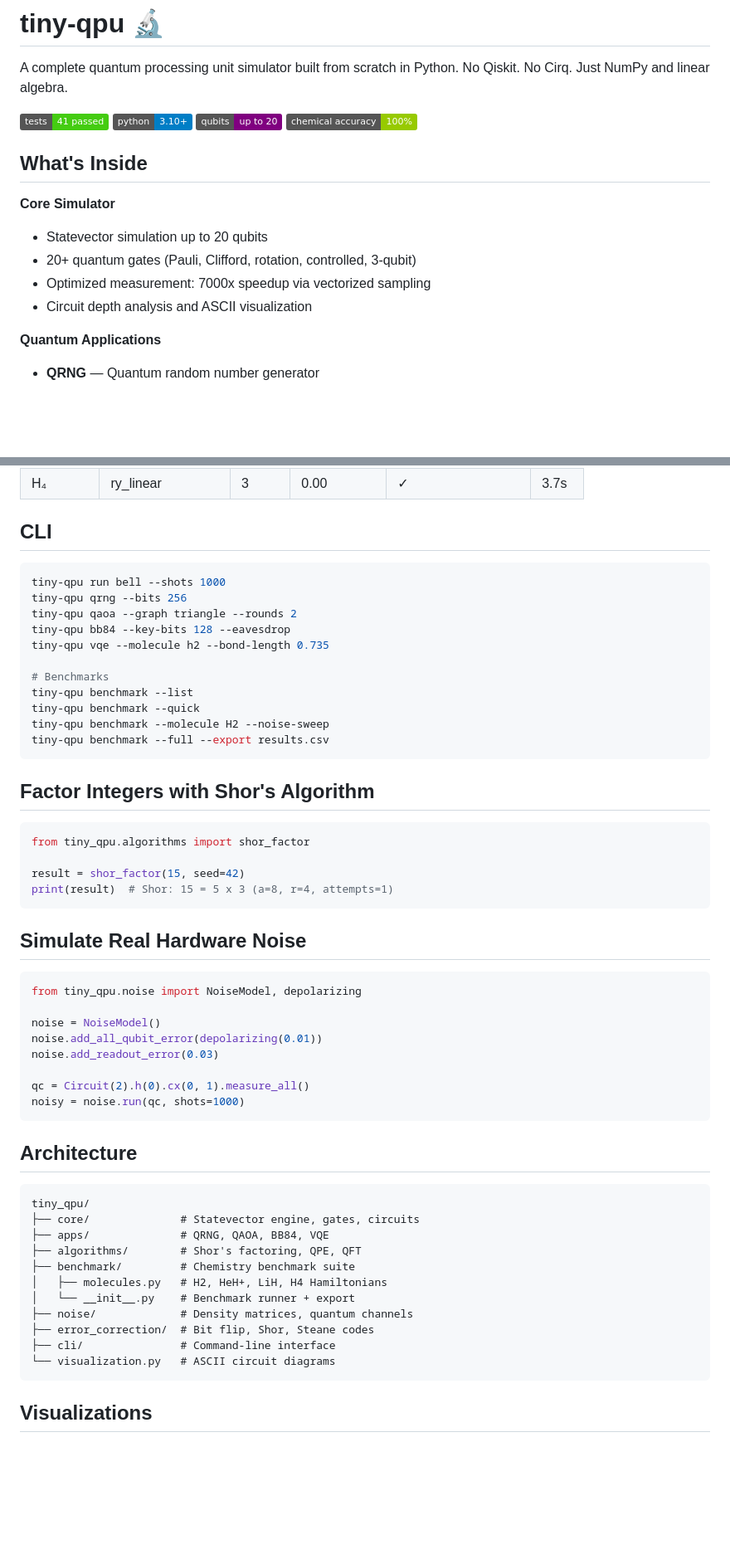
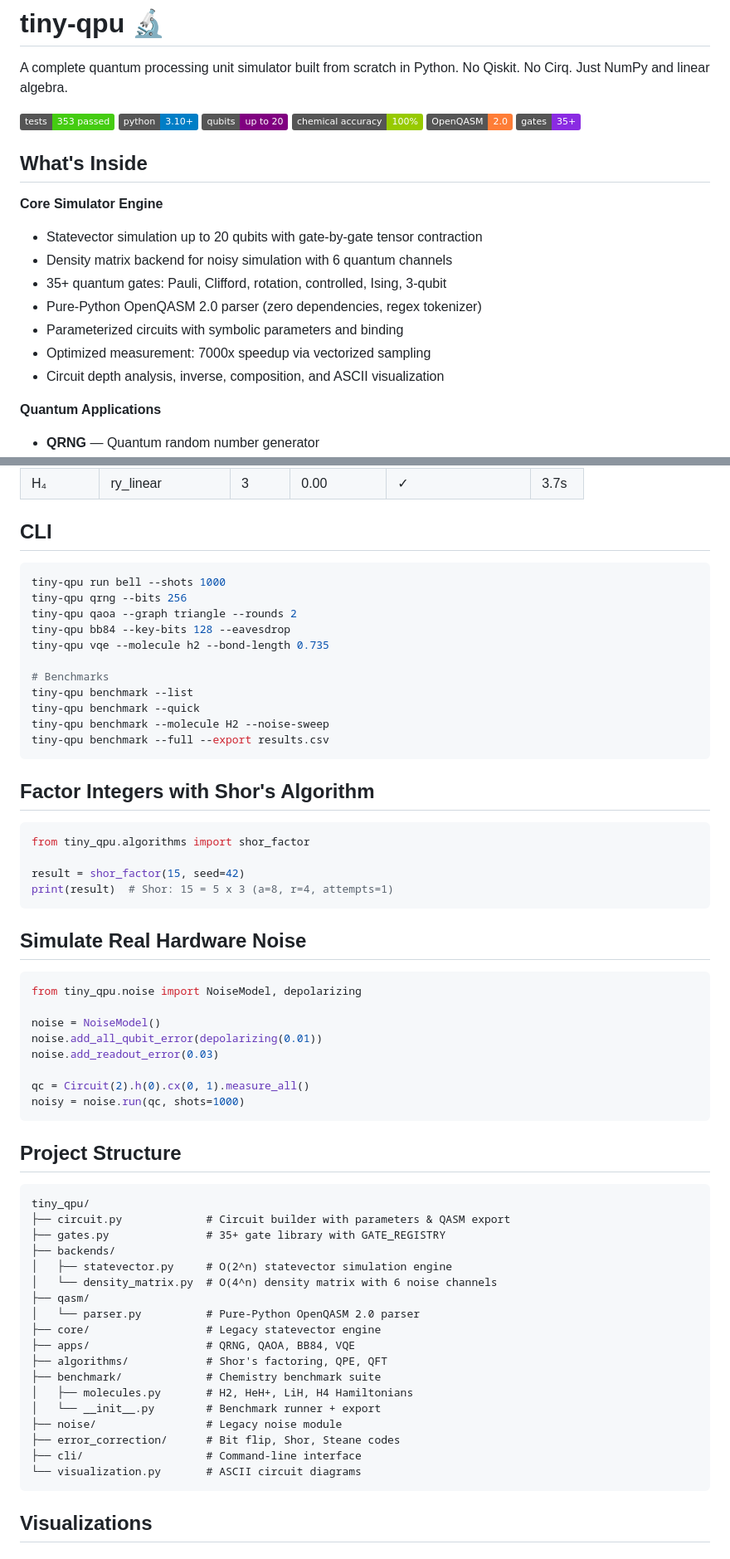
Before and after one commit to SKBiswas1998/tiny-qpu, a Markdown page: README.md, 2 parts joined by grey strips. Shown at 83% size. GitHub-like rendering; badges without logos; blank space fills up the shorter version.

````diff
--- a/README.md
+++ b/README.md
@@ -3,18 +3,23 @@
 A complete quantum processing unit simulator built from scratch in Python.
 No Qiskit. No Cirq. Just NumPy and linear algebra.
 
-[![Tests](https://img.shields.io/badge/tests-41%20passed-brightgreen)]()
+[![Tests](https://img.shields.io/badge/tests-353%20passed-brightgreen)]()
 [![Python](https://img.shields.io/badge/python-3.10%2B-blue)]()
 [![Qubits](https://img.shields.io/badge/qubits-up%20to%2020-purple)]()
 [![Chemical Accuracy](https://img.shields.io/badge/chemical%20accuracy-100%25-green)]()
+[![OpenQASM](https://img.shields.io/badge/OpenQASM-2.0-orange)]()
+[![Gates](https://img.shields.io/badge/gates-35%2B-blueviolet)]()
 
 ## What's Inside
 
-**Core Simulator**
-- Statevector simulation up to 20 qubits
-- 20+ quantum gates (Pauli, Clifford, rotation, controlled, 3-qubit)
+**Core Simulator Engine**
+- Statevector simulation up to 20 qubits with gate-by-gate tensor contraction
+- Density matrix backend for noisy simulation with 6 quantum channels
+- 35+ quantum gates: Pauli, Clifford, rotation, controlled, Ising, 3-qubit
+- Pure-Python OpenQASM 2.0 parser (zero dependencies, regex tokenizer)
+- Parameterized circuits with symbolic parameters and binding
 - Optimized measurement: 7000x speedup via vectorized sampling
-- Circuit depth analysis and ASCII visualization
+- Circuit depth analysis, inverse, composition, and ASCII visualization
 
 **Quantum Applications**
 - **QRNG** — Quantum random number generator
@@ -90,6 +160,7 @@ ChemistryBenchmark.export_csv(suite, "results.csv")
 | H₄ | ry_linear | 3 | 0.00 | ✓ | 3.7s |
 
 ## CLI
+
 ```bash
 tiny-qpu run bell --shots 1000
 tiny-qpu qrng --bits 256
@@ -105,6 +176,7 @@ tiny-qpu benchmark --full --export results.csv
 ```
 
 ## Factor Integers with Shor's Algorithm
+
 ```python
 from tiny_qpu.algorithms import shor_factor
 
@@ -113,6 +185,7 @@ print(result)  # Shor: 15 = 5 x 3 (a=8, r=4, attempts=1)
 ```
 
 ## Simulate Real Hardware Noise
+
 ```python
 from tiny_qpu.noise import NoiseModel, depolarizing
 
@@ -124,21 +197,28 @@ qc = Circuit(2).h(0).cx(0, 1).measure_all()
 noisy = noise.run(qc, shots=1000)
 ```
 
-## Architecture
+## Project Structure
+
 ```
 tiny_qpu/
-├── core/              # Statevector engine, gates, circuits
-├── apps/              # QRNG, QAOA, BB84, VQE
-├── algorithms/        # Shor's factoring, QPE, QFT
-├── benchmark/         # Chemistry benchmark suite
-│   ├── molecules.py   # H2, HeH+, LiH, H4 Hamiltonians
-│   └── __init__.py    # Benchmark runner + export
-├── noise/             # Density matrices, quantum channels
-├── error_correction/  # Bit flip, Shor, Steane codes
-├── cli/               # Command-line interface
-└── visualization.py   # ASCII circuit diagrams
+├── circuit.py             # Circuit builder with parameters & QASM export
+├── gates.py               # 35+ gate library with GATE_REGISTRY
+├── backends/
+│   ├── statevector.py     # O(2^n) statevector simulation engine
+│   └── density_matrix.py  # O(4^n) density matrix with 6 noise channels
+├── qasm/
+│   └── parser.py          # Pure-Python OpenQASM 2.0 parser
+├── core/                  # Legacy statevector engine
+├── apps/                  # QRNG, QAOA, BB84, VQE
+├── algorithms/            # Shor's factoring, QPE, QFT
+├── benchmark/             # Chemistry benchmark suite
+│   ├── molecules.py       # H2, HeH+, LiH, H4 Hamiltonians
+│   └── __init__.py        # Benchmark runner + export
+├── noise/                 # Legacy noise module
+├── error_correction/      # Bit flip, Shor, Steane codes
+├── cli/                   # Command-line interface
+└── visualization.py       # ASCII circuit diagrams
 ```
-
 
 ## Visualizations
 
````
Also changed, not shown: other parts of README.md (+96 -6 lines).
